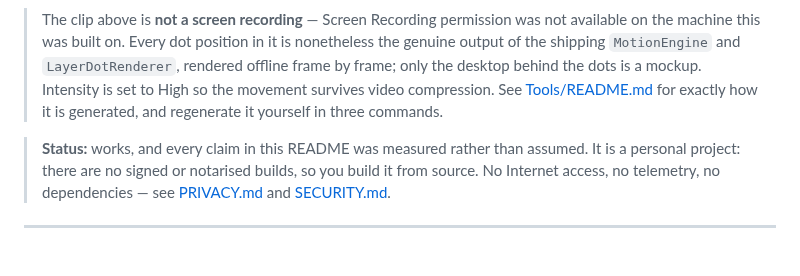
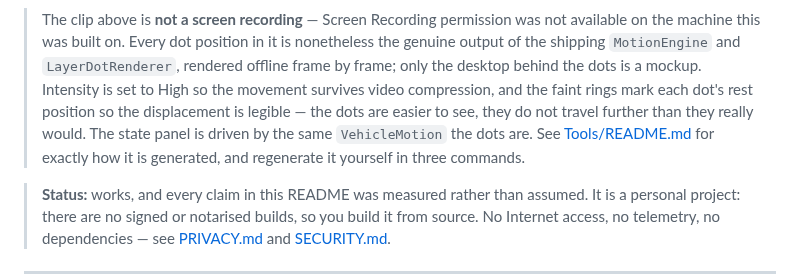
Before and after one commit to mcpeixoto/MotionCues, a Markdown page: README.md, the part around the change. GitHub-like rendering; blank space fills up the shorter version.

```diff
--- a/README.md
+++ b/README.md
@@ -18,8 +18,11 @@ direct link to your own iPhone.
 > nonetheless the genuine output of the shipping `MotionEngine` and
 > `LayerDotRenderer`, rendered offline frame by frame; only the desktop behind
 > the dots is a mockup. Intensity is set to High so the movement survives video
-> compression. See [Tools/README.md](Tools/README.md) for exactly how it is
-> generated, and regenerate it yourself in three commands.
+> compression, and the faint rings mark each dot's rest position so the
+> displacement is legible — the dots are easier to see, they do not travel
+> further than they really would. The state panel is driven by the same
+> `VehicleMotion` the dots are. See [Tools/README.md](Tools/README.md) for
+> exactly how it is generated, and regenerate it yourself in three commands.
 
 > **Status:** works, and every claim in this README was measured rather than
 > assumed. It is a personal project: there are no signed or notarised builds,
```
Also changed, not shown: docs/demo-still.png, 7 other files.
